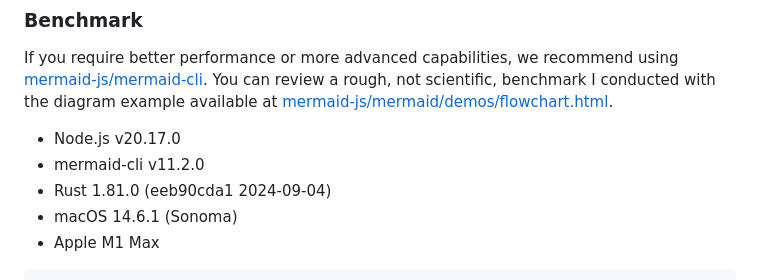
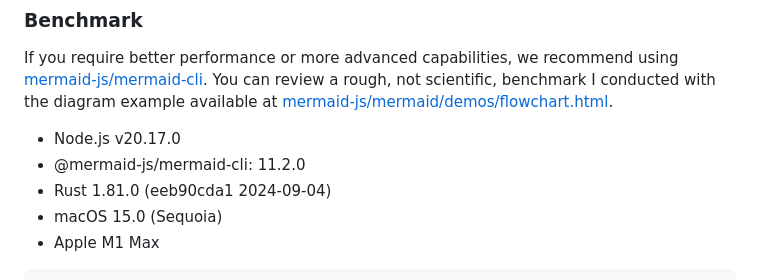
Before and after one commit to 0x6b/mermaid-cli-rs, a Markdown page: README.md, the part around the change. Rendered like a GitHub page.

Commit message:
docs: updated benchmark environment

````diff
--- a/README.md
+++ b/README.md
@@ -43,9 +43,9 @@ If you require better performance or more advanced capabilities, we recommend
 using [mermaid-js/mermaid-cli](https://github.com/mermaid-js/mermaid-cli). You can review a rough, not scientific, benchmark I conducted with the diagram example available at [mermaid-js/mermaid/demos/flowchart.html](https://github.com/mermaid-js/mermaid/blob/4e4f2fcfc5367f22edea685b8f48ad2d7525d1c0/demos/flowchart.html).
 
 - Node.js v20.17.0
-- mermaid-cli v11.2.0
+- @mermaid-js/mermaid-cli: 11.2.0
 - Rust 1.81.0 (eeb90cda1 2024-09-04)
-- macOS 14.6.1 (Sonoma)
+- macOS 15.0 (Sequoia)
 - Apple M1 Max
 
 ```
````
